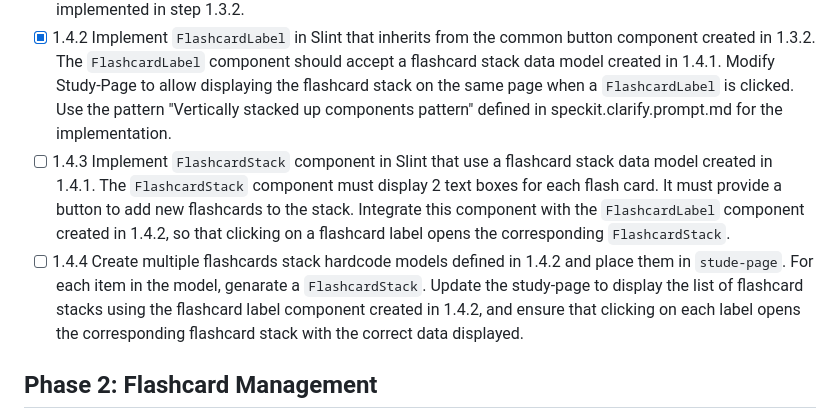
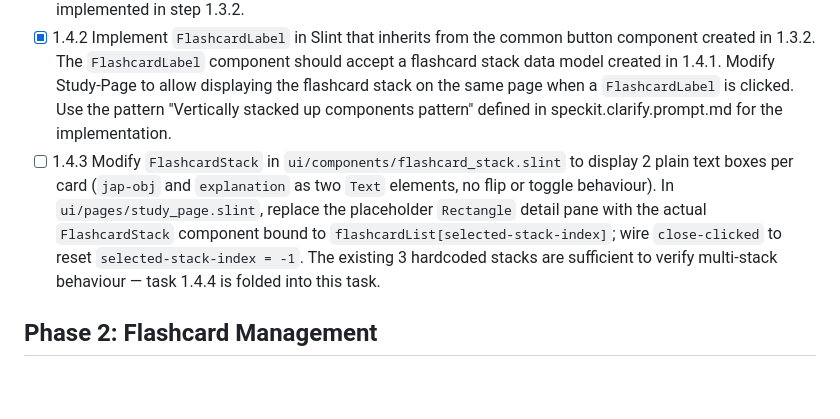
Before and after one commit to mnpham2101/JapaneseLearn, a Markdown page: .github/prompts/speckit.tasks.prompt.md, the part around the change. Drawn GitHub-style; blank space fills up the shorter version.

Commit message:
doc: fold task 1.4.4 into 1.4.3 and sharpen scope TaskId: Task 1.4.3

```diff
--- a/.github/prompts/speckit.tasks.prompt.md
+++ b/.github/prompts/speckit.tasks.prompt.md
@@ -23,8 +23,7 @@ agent: speckit.tasks
 - [x] 1.3.4 Improve Flashcard UI: move the known toggle button inside the card body at the top-right corner as a compact icon button showing ✓ (known) or ✗ (unknown). Replace the imperative `clicked` callback and `known-toggled` callback with a declarative two-way binding (`checkable: true; checked <=> known`). Document the prefer-binding-over-callback principle in code-style.md and speckit.clarify.prompt.md.
 - [x] 1.4.1 Implement sample struct `FlashcardStackModel` and data models with hardcoded flashcard stacks. The `FlashcardStackModel` should have name of the stacks, and an array of flashcard data models. The flashcard data model should have properties for the Japanese word, Vietnamese meaning, and known/unknown status and should be imported from step 1.3.4. Implement `FlashcardList` that inherits CommonList. The `FlashcardList` component should accept an array of `FlashcardStackModel` instances and display Rectangle whose text is the name of the stack. Consider the `FlashcardList` as a list of flashcard stacks, and the Rectangle as a flashcard stack label. Refactore CommonList to be reusable for both flashcard stack list and flashcard list in stack view if possible. Modify the study-page to display the `FlashcardList` component with the hardcoded flashcard stack data instead of the placeholder list implemented in step 1.3.2.
 - [x] 1.4.2 Implement `FlashcardLabel` in Slint that inherits from the common button component created in 1.3.2. The `FlashcardLabel` component should accept a flashcard stack data model created in 1.4.1. Modify Study-Page to allow displaying the flashcard stack on the same page when a `FlashcardLabel` is clicked. Use the pattern "Vertically stacked up components pattern" defined in speckit.clarify.prompt.md for the implementation.
-- [ ] 1.4.3 Implement `FlashcardStack` component in Slint that use a flashcard stack data model created in 1.4.1. The `FlashcardStack` component must display 2 text boxes for each flash card. It must provide a button to add new flashcards to the stack. Integrate this component with the `FlashcardLabel` component created in 1.4.2, so that clicking on a flashcard label opens the corresponding `FlashcardStack`.
-- [ ] 1.4.4 Create multiple flashcards stack hardcode models defined in 1.4.2 and place them in `stude-page`. For each item in the model, genarate a `FlashcardStack`. Update the study-page to display the list of flashcard stacks using the flashcard label component created in 1.4.2, and ensure that clicking on each label opens the corresponding flashcard stack with the correct data displayed.
+- [ ] 1.4.3 Modify `FlashcardStack` in `ui/components/flashcard_stack.slint` to display 2 plain text boxes per card (`jap-obj` and `explanation` as two `Text` elements, no flip or toggle behaviour). In `ui/pages/study_page.slint`, replace the placeholder `Rectangle` detail pane with the actual `FlashcardStack` component bound to `flashcardList[selected-stack-index]`; wire `close-clicked` to reset `selected-stack-index = -1`. The existing 3 hardcoded stacks are sufficient to verify multi-stack behaviour — task 1.4.4 is folded into this task.
 
 ## Phase 2: Flashcard Management
 - [ ] 2.1 Implement stack creation with naming functionality.
```
